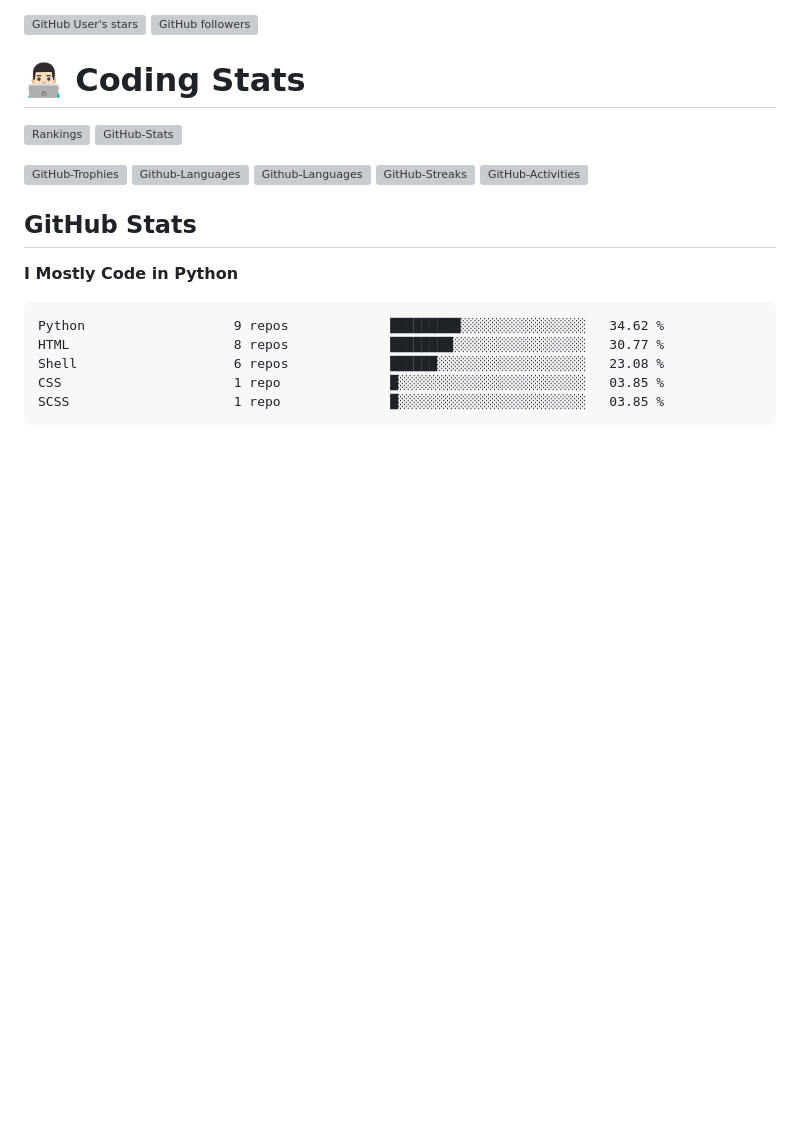
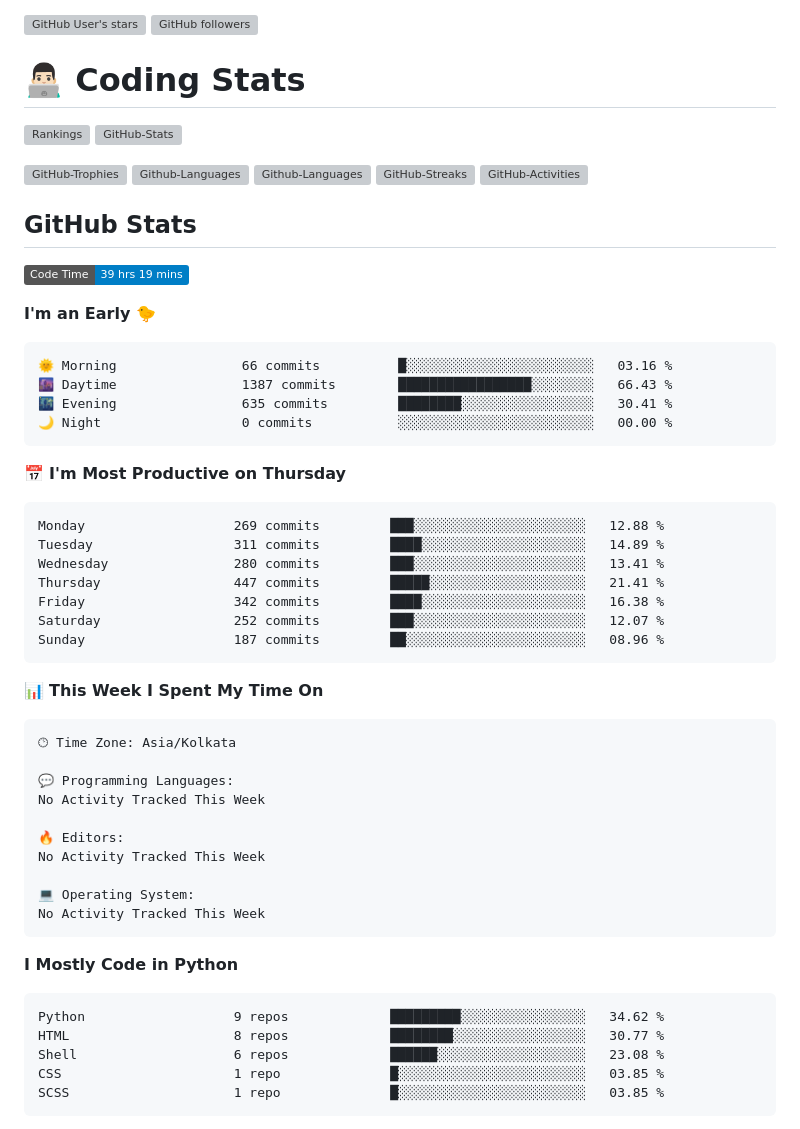
Before and after one commit to HackerSM9/HackerSM9, a Markdown page: README.md, the part around one of its changes. Drawn GitHub-style; badges without logos; blank space fills up the shorter version; grey boxes are pictures that could not be loaded.

Commit message:
Updated with Dev Metrics

````diff
--- a/README.md
+++ b/README.md
@@ -27,6 +27,44 @@
 
 ## GitHub Stats
 <!--START_SECTION:waka-->
+![Code Time](http://img.shields.io/badge/Code%20Time-39%20hrs%2019%20mins-blue)
+
+**I'm an Early 🐤**
+
+```text
+🌞 Morning                66 commits          █░░░░░░░░░░░░░░░░░░░░░░░░   03.16 %
+🌆 Daytime                1387 commits        █████████████████░░░░░░░░   66.43 %
+🌃 Evening                635 commits         ████████░░░░░░░░░░░░░░░░░   30.41 %
+🌙 Night                  0 commits           ░░░░░░░░░░░░░░░░░░░░░░░░░   00.00 %
+```
+📅 **I'm Most Productive on Thursday**
+
+```text
+Monday                   269 commits         ███░░░░░░░░░░░░░░░░░░░░░░   12.88 %
+Tuesday                  311 commits         ████░░░░░░░░░░░░░░░░░░░░░   14.89 %
+Wednesday                280 commits         ███░░░░░░░░░░░░░░░░░░░░░░   13.41 %
+Thursday                 447 commits         █████░░░░░░░░░░░░░░░░░░░░   21.41 %
+Friday                   342 commits         ████░░░░░░░░░░░░░░░░░░░░░   16.38 %
+Saturday                 252 commits         ███░░░░░░░░░░░░░░░░░░░░░░   12.07 %
+Sunday                   187 commits         ██░░░░░░░░░░░░░░░░░░░░░░░   08.96 %
+```
+
+
+📊 **This Week I Spent My Time On**
+
+```text
+🕑︎ Time Zone: Asia/Kolkata
+
+💬 Programming Languages:
+No Activity Tracked This Week
+
+🔥 Editors:
+No Activity Tracked This Week
+
+💻 Operating System:
+No Activity Tracked This Week
+```
+
 **I Mostly Code in Python**
 
 ```text
````
Also changed, not shown: other parts of README.md (+1 -1 lines).
